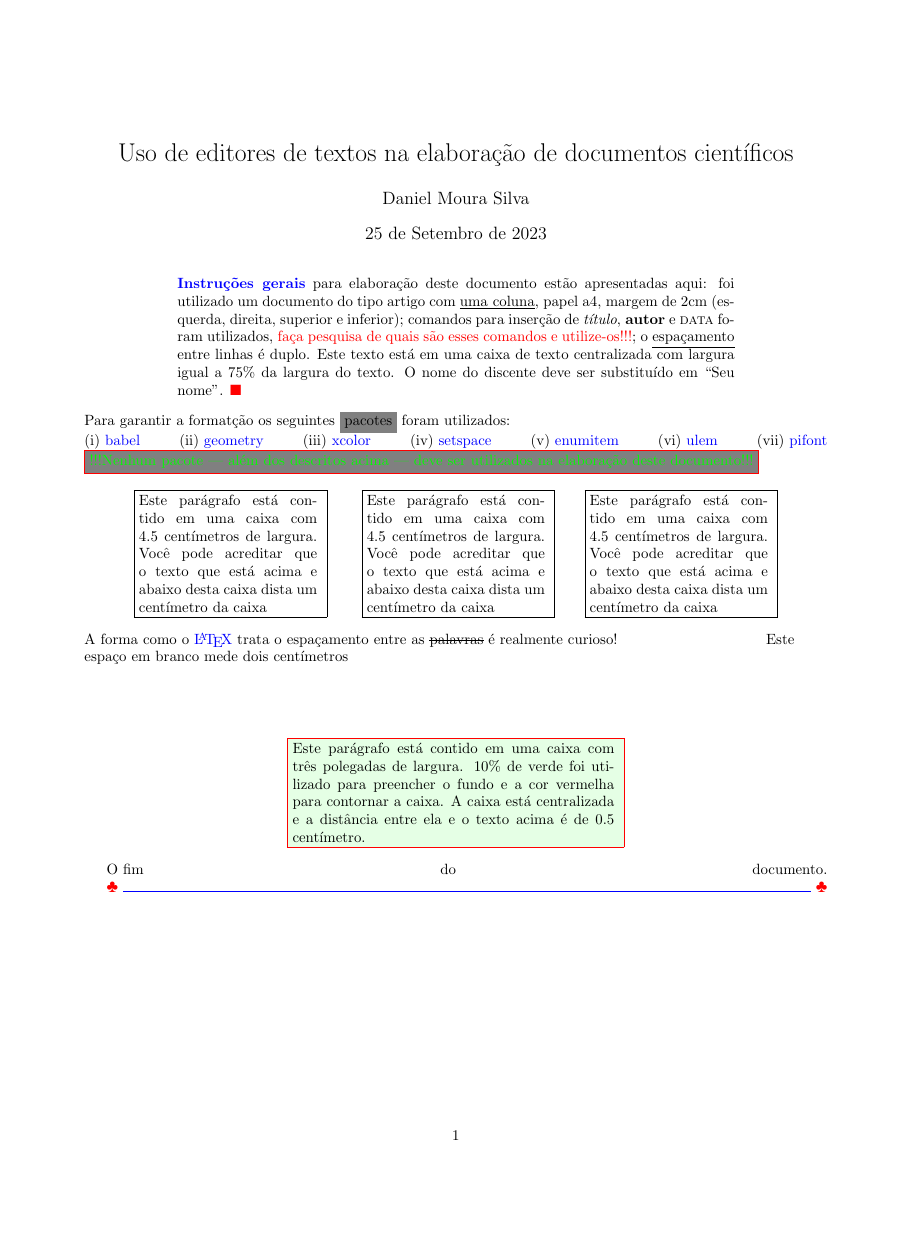
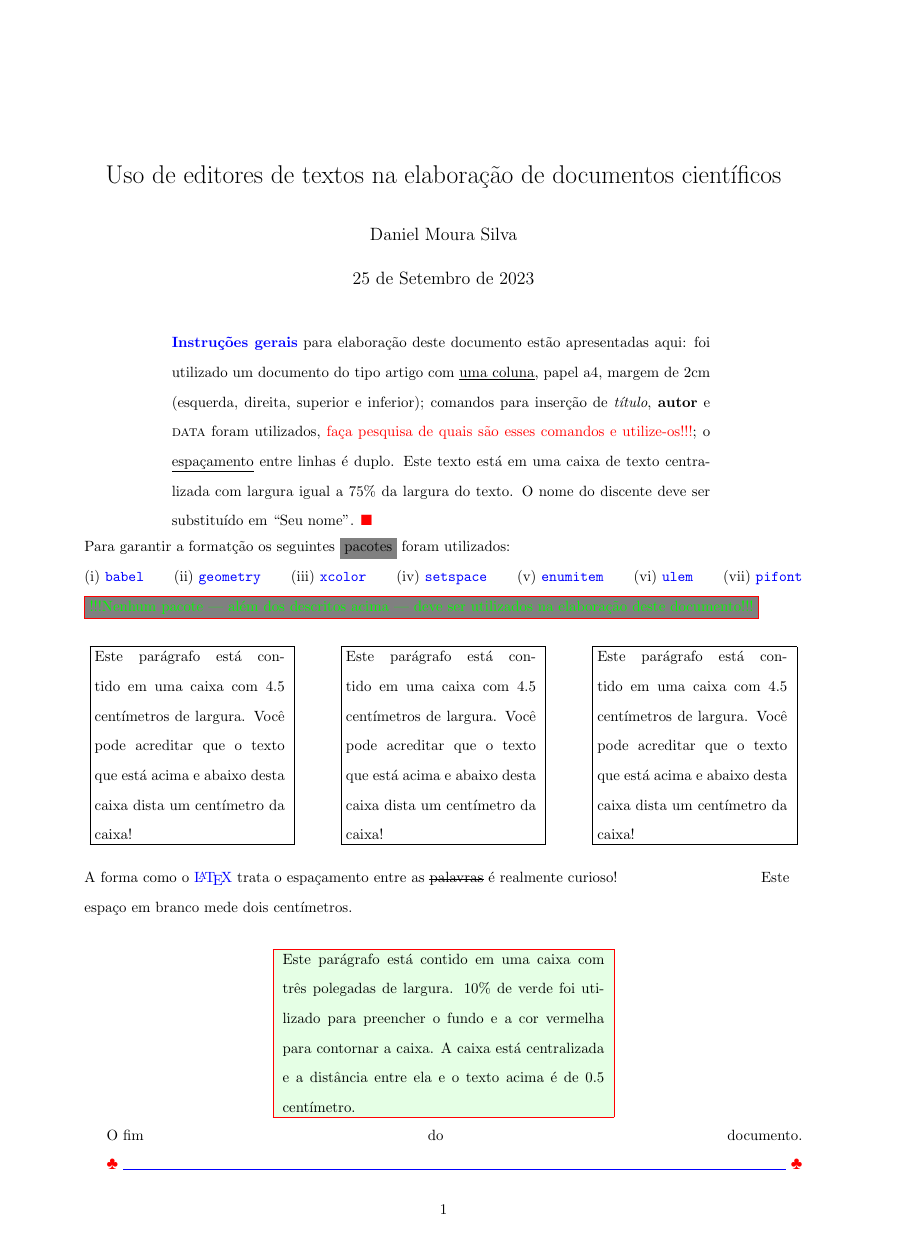
Before and after one commit to dmourasi/Uso-de-ferramentas-para-edi--o-de-texto, a LaTeX document (exercicio2.tex): the whole page, the shorter picture padded with empty space. Compiled offline with pdfLaTeX.

Commit message:
alinhamento commit

```diff
--- a/exercicio2.tex
+++ b/exercicio2.tex
@@ -1,10 +1,7 @@
-\documentclass[a4paper]{article}
-
-
-% pacotes
+\documentclass{article}
 
 \usepackage[english,brazil]{babel}
-\usepackage[letterpaper,top=2cm,bottom=2cm,left=2cm,right=2cm,marginparwidth=2cm]{geometry}
+\usepackage[a4paper,top=2cm,bottom=2cm,left=2cm,right=2cm,marginparwidth=2cm]{geometry}
 \usepackage{xcolor}
 \usepackage{setspace}
 \usepackage[shortlabels,inline]{enumitem}
@@ -16,68 +13,76 @@
 \author{Daniel Moura Silva}
 \date{25 de Setembro de 2023}
 
+\doublespacing
+
 \begin{document}
 \maketitle
 
 \begin{center}
-    \begin{minipage}{0.75\textwidth}
+\mbox{\begin{minipage}[t]{0.75\textwidth}
 \textbf{{\textcolor{blue}{Instru\c{c}\~{o}es gerais}}} para elabora\c{c}\~{a}o deste documento est\~{a}o apresentadas aqui: foi utilizado
 um documento do tipo artigo com \underline{uma coluna}, papel a4, margem de 2cm (esquerda, direita, superior e inferior);
 comandos para inser\c{c}\~{a}o de \textit{t\'{i}tulo}, \textbf{autor} e \textsc{data} foram utilizados, {\textcolor{red}{fa\c{c}a pesquisa de quais s\~{a}o
 esses comandos e utilize-os!!!}}; o \underline{espa\c{c}amento} entre linhas \'{e} duplo. Este texto est\'{a} em uma caixa de
 texto centralizada com largura igual a 75\% da largura do texto. O nome do discente deve ser substitu\'{i}do em “Seu nome”. {\color{red}\ding{110}}
     \end{minipage}
-\end{center}
+}
+
 
 \begin{flushleft}
 Para garantir a format\c{c}\~{a}o os seguintes \colorbox{gray}{pacotes} foram utilizados: \\
     \begin{enumerate*}[(i),itemjoin=\hfill]
-        \item {\color{blue}babel}
-        \item {\color{blue}geometry}
-        \item {\color{blue}xcolor}
-        \item {\color{blue}setspace}
-        \item {\color{blue}enumitem}
-        \item {\color{blue}ulem}
-        \item {\color{blue}pifont}
+        \item {\color{blue}\texttt{babel}}
+        \item {\color{blue}\texttt{geometry}}
+        \item {\color{blue}\texttt{xcolor}}
+        \item {\color{blue}\texttt{setspace}}
+        \item {\color{blue}\texttt{enumitem}}
+        \item {\color{blue}\texttt{ulem}}
+        \item {\color{blue}\texttt{pifont}}
     \end{enumerate*}
     \fcolorbox{red}{gray}{\textcolor{green}{!!!Nenhum pacote — al\'{e}m dos descritos acima — deve ser utilizados na elabora\c{c}\~{a}o deste documento!!!}}
 \end{flushleft}
+
+\vspace{0.1cm}
+
 \begin{center}
     \begin{minipage}{0.3\textwidth}
         \centering
-        \fbox{\parbox{0.8\linewidth}{{Este par\'{a}grafo est\'{a} contido em uma caixa com 4.5 cent\'{i}metros de largura. Voc\^{e} pode acreditar que o texto que est\'{a} acima e abaixo desta
-        caixa dista um cent\'{i}metro da caixa}
+        \fbox{\parbox{4.5cm}{{Este par\'{a}grafo est\'{a} contido em uma caixa com 4.5 cent\'{i}metros de largura. Voc\^{e} pode acreditar que o texto que est\'{a} acima e abaixo desta
+        caixa dista um cent\'{i}metro da caixa!}
         }
       }
     \end{minipage}
+    \hfill
     \begin{minipage}{0.3\textwidth}
       \centering
-      \fbox{\parbox{0.8\linewidth}{{Este par\'{a}grafo est\'{a} contido em uma caixa com 4.5 cent\'{i}metros de largura. Voc\^{e} pode acreditar que o texto que est\'{a} acima e abaixo desta
-      caixa dista um cent\'{i}metro da caixa}
-      }
-    }
-    \end{minipage}%
-    \begin{minipage}{0.3\textwidth}
-      \centering
-      \fbox{\parbox{0.8\linewidth}{{Este par\'{a}grafo est\'{a} contido em uma caixa com 4.5 cent\'{i}metros de largura. Voc\^{e} pode acreditar que o texto que est\'{a} acima e abaixo desta
-      caixa dista um cent\'{i}metro da caixa}
+      \fbox{\parbox{4.5cm}{{Este par\'{a}grafo est\'{a} contido em uma caixa com 4.5 cent\'{i}metros de largura. Voc\^{e} pode acreditar que o texto que est\'{a} acima e abaixo desta
+      caixa dista um cent\'{i}metro da caixa!}
       }
     }
     \end{minipage}
-  \end{center}
+    \hfill
+    \begin{minipage}{0.3\textwidth}
+      \centering
+      \fbox{\parbox{4.5cm}{{Este par\'{a}grafo est\'{a} contido em uma caixa com 4.5 cent\'{i}metros de largura. Voc\^{e} pode acreditar que o texto que est\'{a} acima e abaixo desta
+      caixa dista um cent\'{i}metro da caixa!}
+      }
+    }
+    \end{minipage}
+\end{center}
+
+\vspace{0.1cm}
+
   \begin{flushleft}
     A forma como o {\color{blue}\LaTeX} trata o espa\c{c}amento entre as \sout{palavras} \'{e} realmente curioso!\hspace{0.2\textwidth}Este espa\c{c}o
-    em branco mede dois cent\'{i}metros
+  em branco mede dois cent\'{i}metros.
   \end{flushleft}
+
   \vspace{0.5cm}
 
-  \noindent
-
-  \begin{center}
-    \vspace{0.5cm}
-    \fcolorbox{red}{green!10}{%
-    \parbox{3in}{%
-      \color{black} % Cor do texto em preto
+    \fcolorbox{red}{green!10}{
+    \parbox{3in}{
+      \color{black}
       Este par\'{a}grafo est\'{a} contido em uma caixa com tr\^{e}s polegadas de largura. 10\% de verde foi utilizado para preencher o fundo e a cor vermelha
 para contornar a caixa. A caixa est\'{a} centralizada e a dist\^{a}ncia entre ela e o texto acima \'{e} de 0.5 cent\'{i}metro.
     }
```
Also changed, not shown: exercicio2.pdf, 2 other files.
